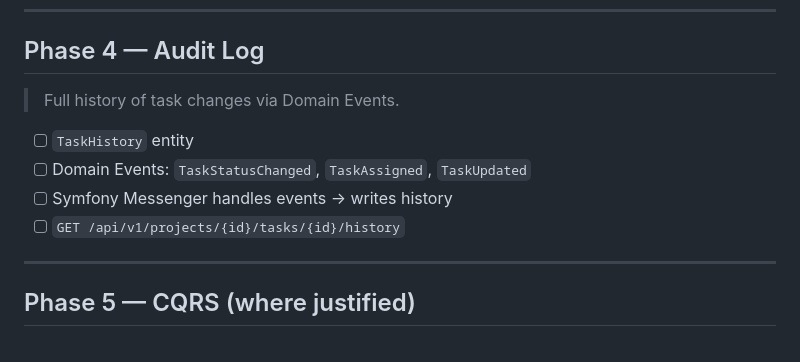
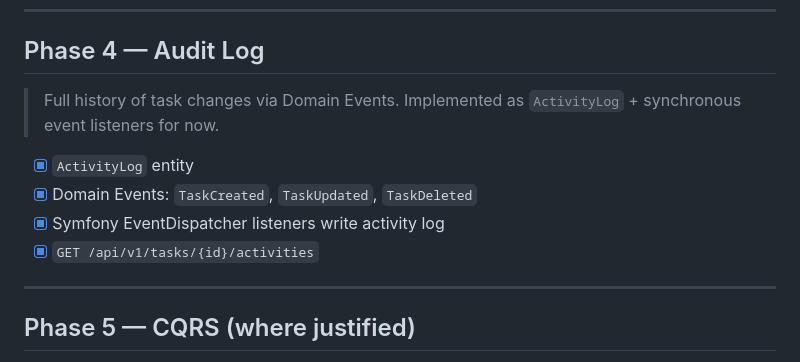
Before and after one commit to NikitaSomik/symfony-todo-app, a Markdown page: docs/roadmap.md, the part around the change. Drawn GitHub-style.

Commit message:
docs: update activity log roadmap

```diff
--- a/docs/roadmap.md
+++ b/docs/roadmap.md
@@ -156,11 +156,12 @@ Phase 5: CQRS (where justified)
 ## Phase 4 — Audit Log
 
 > Full history of task changes via Domain Events.
+> Implemented as `ActivityLog` + synchronous event listeners for now.
 
-- [ ] `TaskHistory` entity
-- [ ] Domain Events: `TaskStatusChanged`, `TaskAssigned`, `TaskUpdated`
-- [ ] Symfony Messenger handles events → writes history
-- [ ] `GET /api/v1/projects/{id}/tasks/{id}/history`
+- [x] `ActivityLog` entity
+- [x] Domain Events: `TaskCreated`, `TaskUpdated`, `TaskDeleted`
+- [x] Symfony EventDispatcher listeners write activity log
+- [x] `GET /api/v1/tasks/{id}/activities`
 
 ---
 
```
